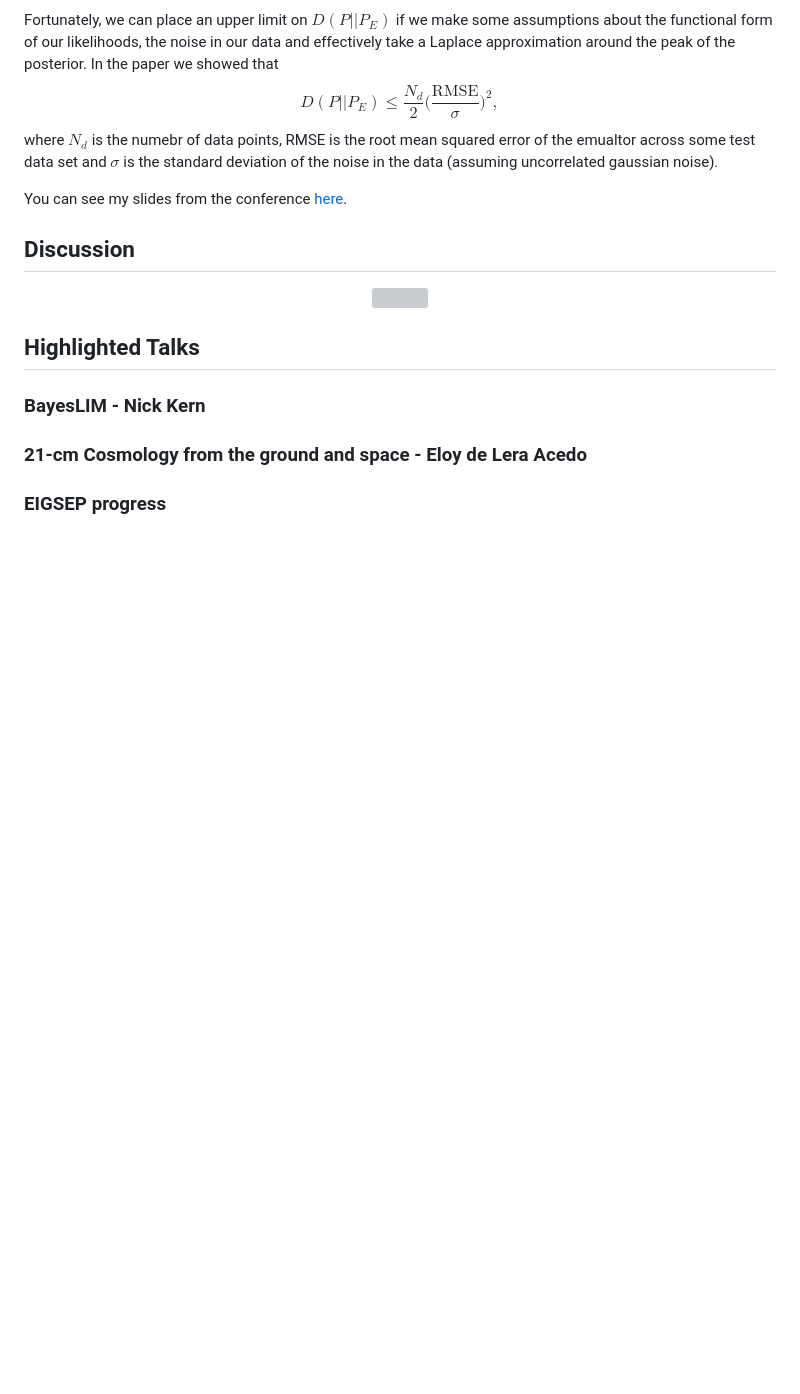
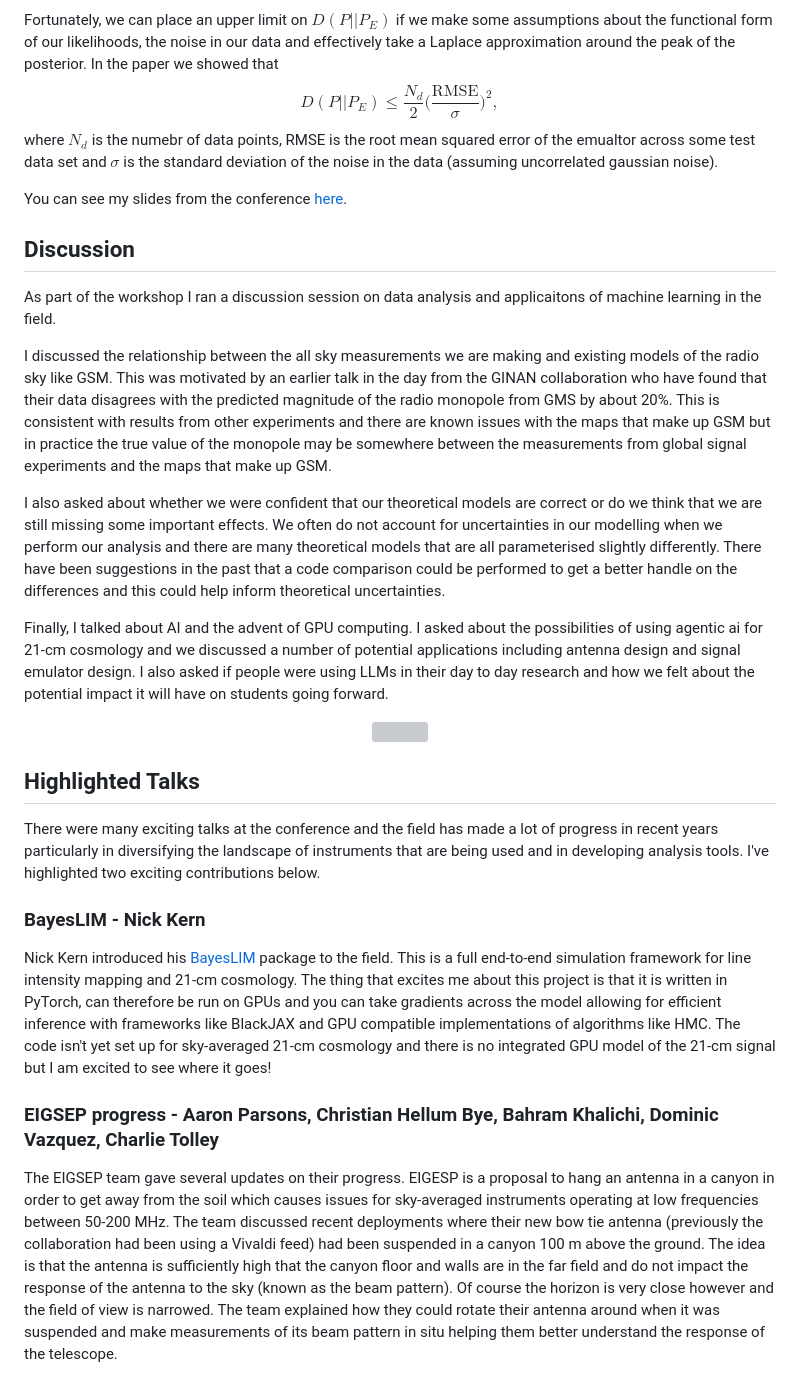
Before and after one commit to htjb/blog-website, a Markdown page: posts/20251007_globalworkshop.md, the part around the change. GitHub-like rendering; blank space fills up the shorter version; grey boxes are pictures that could not be loaded.

Commit message:
updating the global workshop post

```diff
--- a/posts/20251007_globalworkshop.md
+++ b/posts/20251007_globalworkshop.md
@@ -34,12 +34,24 @@ You can see my slides from the conference [here](https://github.com/htjb/Talks/b
 
 ## Discussion
 
+As part of the workshop I ran a discussion session on data analysis and applicaitons of machine learning in the field.
+
+I discussed the relationship between the all sky measurements we are making and existing models of the radio sky like GSM. This was motivated by an earlier talk in the day from the GINAN collaboration who have found that their data disagrees with the predicted magnitude of the radio monopole from GMS by about 20%. This is consistent with results from other experiments and there are known issues with the maps that make up GSM but in practice the true value of the monopole may be somewhere between the measurements from global signal experiments and the maps that make up GSM.
+
+I also asked about whether we were confident that our theoretical models are correct or do we think that we are still missing some important effects. We often do not account for uncertainties in our modelling when we perform our analysis and there are many theoretical models that are all parameterised slightly differently. There have been suggestions in the past that a code comparison could be performed to get a better handle on the differences and this could help inform theoretical uncertainties.
+
+Finally, I talked about AI and the advent of GPU computing. I asked about the possibilities of using agentic ai for 21-cm cosmology and we discussed a number of potential applications including antenna design and signal emulator design. I also asked if people were using LLMs in their day to day research and how we felt about the potential impact it will have on students going forward.
+
 <center><img src="./posts/images/global_workshop.png" alt-text="Leading the discussion  session" width="50%"></center>
 
 ## Highlighted Talks
 
+There were many exciting talks at the conference and the field has made a lot of progress in recent years particularly in diversifying the landscape of instruments that are being used and in developing analysis tools. I've highlighted two exciting contributions below.
+
 ### BayesLIM - Nick Kern
 
-### 21-cm Cosmology from the ground and space - Eloy de Lera Acedo
+Nick Kern introduced his [BayesLIM](https://github.com/BayesLIM/BayesLIM) package to the field. This is a full end-to-end simulation framework for line intensity mapping and 21-cm cosmology. The thing that excites me about this project is that it is written in PyTorch, can therefore be run on GPUs and you can take gradients across the model allowing for efficient inference with frameworks like BlackJAX and GPU compatible implementations of algorithms like HMC. The code isn't yet set up for sky-averaged 21-cm cosmology and there is no integrated GPU model of the 21-cm signal but I am excited to see where it goes!
 
-### EIGSEP progress
+### EIGSEP progress - Aaron Parsons, Christian Hellum Bye, Bahram Khalichi, Dominic Vazquez, Charlie Tolley
+
+The EIGSEP team gave several updates on their progress. EIGESP is a proposal to hang an antenna in a canyon in order to get away from the soil which causes issues for sky-averaged instruments operating at low frequencies between 50-200 MHz. The team discussed recent deployments where their new bow tie antenna (previously the collaboration had been using a Vivaldi feed) had been suspended in a canyon 100 m above the ground. The idea is that the antenna is sufficiently high that the canyon floor and walls are in the far field and do not impact the response of the antenna to the sky (known as the beam pattern). Of course the horizon is very close however and the field of view is narrowed. The team explained how they could rotate their antenna around when it was suspended and make measurements of its beam pattern in situ helping them better understand the response of the telescope.
```
